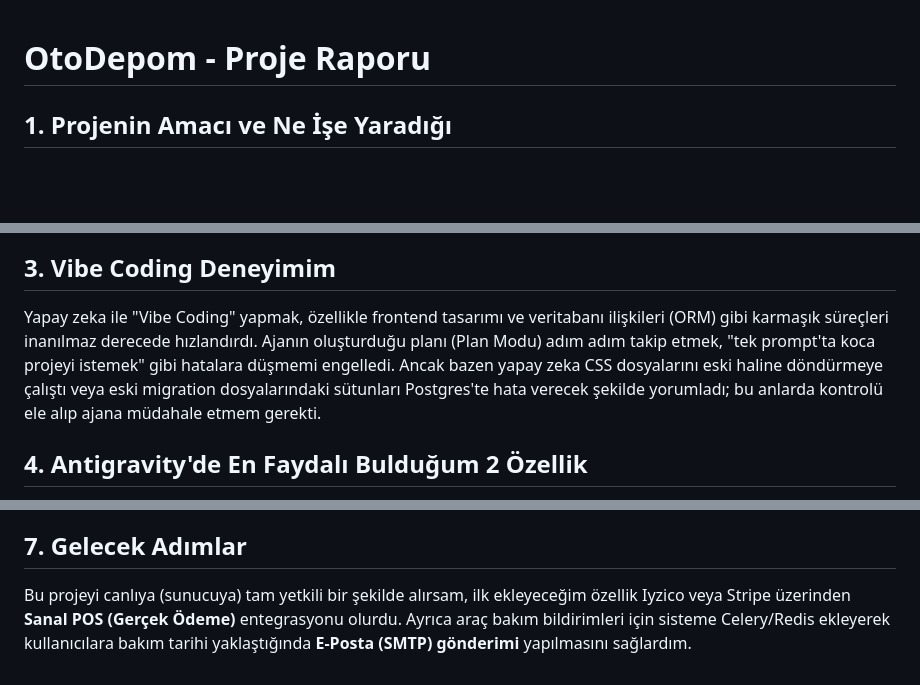
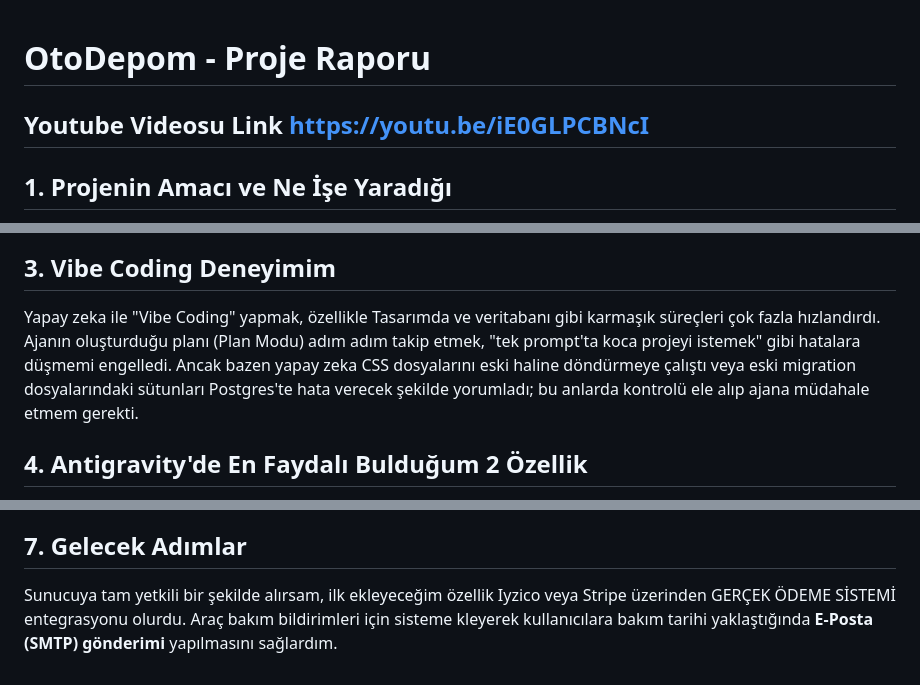
Before and after one commit to YavuzYanik/flask-projesi-OtoDepom, a Markdown page: docs/rapor.md, 3 parts joined by grey strips. Drawn GitHub-style; blank space fills up the shorter version.

Commit message:
Rapor ve README dosyalarina proje linkleri (Youtube/Github) islendi

````diff
--- a/docs/rapor.md
+++ b/docs/rapor.md
@@ -1,4 +1,6 @@
 # OtoDepom - Proje Raporu
+## Youtube Videosu Link https://youtu.be/iE0GLPCBNcI
+
 
 ## 1. Projenin Amacı ve Ne İşe Yaradığı
 OtoDepom, araç sahiplerinin kendi marka ve modellerine uygun doğru yedek parçaları (motor yağı, akü, lastik vb.) kolayca bulup sipariş verebilecekleri "Next-Generation" premium bir e-ticaret platformudur. Kullanıcılar sisteme kendi araçlarını ekleyerek "Sanal Garaj"larını oluşturabilir, araçlarının muayene ve bakım tarihlerini takip edebilirler. Sistem, dinamik filtreleme ve uyumluluk algoritmasıyla kullanıcının sadece kendi aracına uygun ürünleri görmesini sağlayarak yanlış parça satın alma riskini ortadan kaldırır.
@@ -18,7 +20,7 @@ graph TD
 ```
 
 ## 3. Vibe Coding Deneyimim
-Yapay zeka ile "Vibe Coding" yapmak, özellikle frontend tasarımı ve veritabanı ilişkileri (ORM) gibi karmaşık süreçleri inanılmaz derecede hızlandırdı. Ajanın oluşturduğu planı (Plan Modu) adım adım takip etmek, "tek prompt'ta koca projeyi istemek" gibi hatalara düşmemi engelledi. Ancak bazen yapay zeka CSS dosyalarını eski haline döndürmeye çalıştı veya eski migration dosyalarındaki sütunları Postgres'te hata verecek şekilde yorumladı; bu anlarda kontrolü ele alıp ajana müdahale etmem gerekti.
+Yapay zeka ile "Vibe Coding" yapmak, özellikle Tasarımda  ve veritabanı gibi karmaşık süreçleri çok fazla hızlandırdı. Ajanın oluşturduğu planı (Plan Modu) adım adım takip etmek, "tek prompt'ta koca projeyi istemek" gibi hatalara düşmemi engelledi. Ancak bazen yapay zeka CSS dosyalarını eski haline döndürmeye çalıştı veya eski migration dosyalarındaki sütunları Postgres'te hata verecek şekilde yorumladı; bu anlarda kontrolü ele alıp ajana müdahale etmem gerekti.
 
 ## 4. Antigravity'de En Faydalı Bulduğum 2 Özellik
 1. **Tool Kullanımı (Terminal & File System):** Ajanın doğrudan bash komutlarını (`docker-compose`, `pip install`, `flask db migrate`) benim yerime çalıştırabilmesi, kurulum ve hata ayıklama süreçlerini %90 oranında kısalttı.
@@ -33,4 +35,4 @@ Yapay zeka ile "Vibe Coding" yapmak, özellikle frontend tasarımı ve veritaban
 Bu büyüklükteki tam teşekküllü (sepet, sipariş, garaj uyumluluğu, dinamik filtre, dark mode) bir e-ticaret platformunu sıfırdan, tek satır AI kullanmadan yazsaydım muhtemelen **3-4 hafta** sürerdi. AI ile tüm bu mimari tasarım, kodlama, testler ve Dockerizasyon aşaması parçalı oturumlar halinde toplamda birkaç günümü aldı. Geliştirme süresinde **~%80 oranında bir hız avantajı** sağladı.
 
 ## 7. Gelecek Adımlar
-Bu projeyi canlıya (sunucuya) tam yetkili bir şekilde alırsam, ilk ekleyeceğim özellik Iyzico veya Stripe üzerinden **Sanal POS (Gerçek Ödeme)** entegrasyonu olurdu. Ayrıca araç bakım bildirimleri için sisteme Celery/Redis ekleyerek kullanıcılara bakım tarihi yaklaştığında **E-Posta (SMTP) gönderimi** yapılmasını sağlardım.
+Sunucuya tam yetkili bir şekilde alırsam, ilk ekleyeceğim özellik Iyzico veya Stripe üzerinden GERÇEK ÖDEME SİSTEMİ entegrasyonu olurdu. Araç bakım bildirimleri için sisteme kleyerek kullanıcılara bakım tarihi yaklaştığında **E-Posta (SMTP) gönderimi** yapılmasını sağlardım.
````
